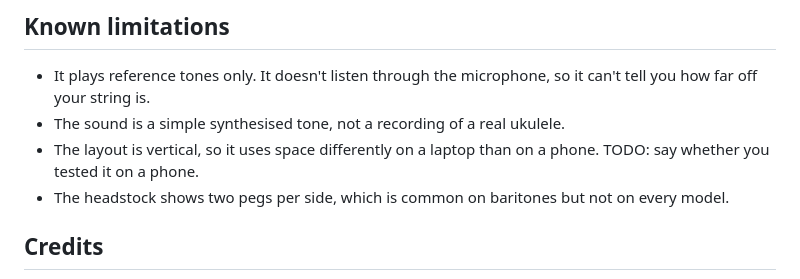
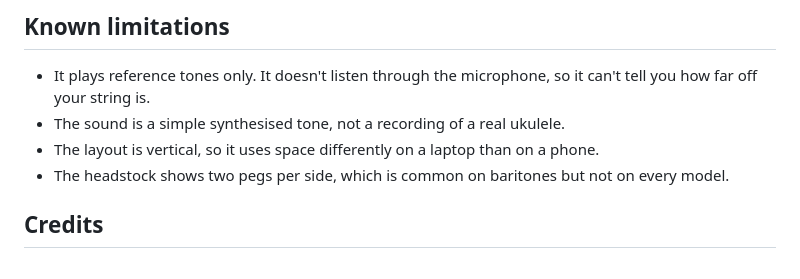
Before and after one commit to 1indes/baritone-ukulele-tuner, a Markdown page: README.md, the part around the change. Drawn GitHub-style.

Commit message:
removed TODO marker

```diff
--- a/README.md
+++ b/README.md
@@ -55,7 +55,7 @@ Tested in: Chrome on a MacBook
 
 - It plays reference tones only. It doesn't listen through the microphone, so it can't tell you how far off your string is.
 - The sound is a simple synthesised tone, not a recording of a real ukulele.
-- The layout is vertical, so it uses space differently on a laptop than on a phone. TODO: say whether you tested it on a phone.
+- The layout is vertical, so it uses space differently on a laptop than on a phone.
 - The headstock shows two pegs per side, which is common on baritones but not on every model.
 
 ## Credits
```
Also changed, not shown: PROCESS.md (+1 -1 lines).
